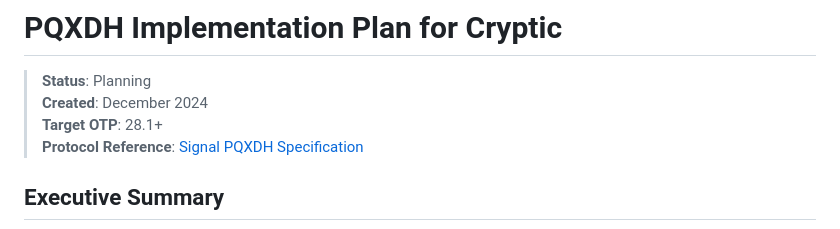
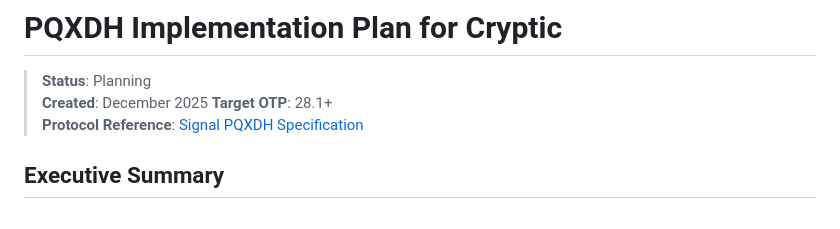
Before and after one commit to etnt/cryptic, a Markdown page: docs/PLANS/PQXDH-IMPLEMENTATION-PLAN.md, the part around the change. Rendered like a GitHub page.

Commit message:
Change creation date in implementation plan
Updated the creation date from December 2024 to December 2025.

```diff
--- a/docs/PLANS/PQXDH-IMPLEMENTATION-PLAN.md
+++ b/docs/PLANS/PQXDH-IMPLEMENTATION-PLAN.md
@@ -1,7 +1,7 @@
 # PQXDH Implementation Plan for Cryptic
 
 > **Status**: Planning
-> **Created**: December 2024
+> **Created**: December 2025
 > **Target OTP**: 28.1+
 > **Protocol Reference**: [Signal PQXDH Specification](https://signal.org/docs/specifications/pqxdh/)
 
```
